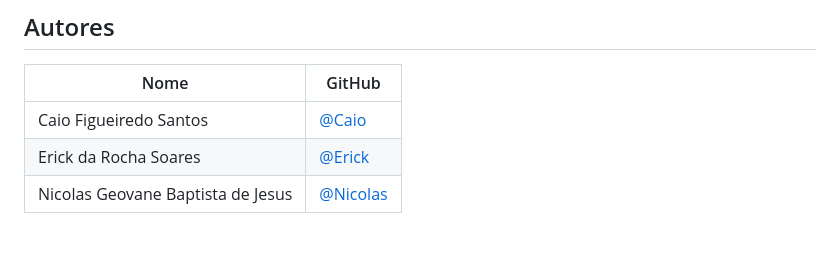
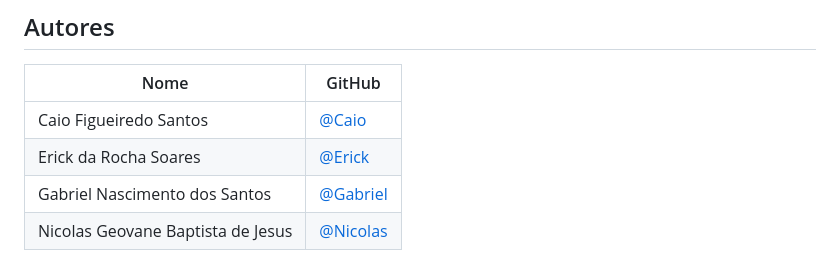
Before and after one commit to Erickhitman/EhFraude, a Markdown page: README.md, the part around the change. GitHub-like rendering; blank space fills up the shorter version.

Commit message:
Add Gabriel Nascimento to contributors list

```diff
--- a/README.md
+++ b/README.md
@@ -143,4 +143,5 @@ python Back-end/modo_treino.py
 |---|---|
 | Caio Figueiredo Santos | [@Caio](https://github.com/Caioon9) |
 | Erick da Rocha Soares | [@Erick](https://github.com/Erickhitman) |
+| Gabriel Nascimento dos Santos | [@Gabriel](https://github.com/Vastayo) |
 | Nicolas Geovane Baptista de Jesus | [@Nicolas](https://github.com/NicolasJesus67) |
```
